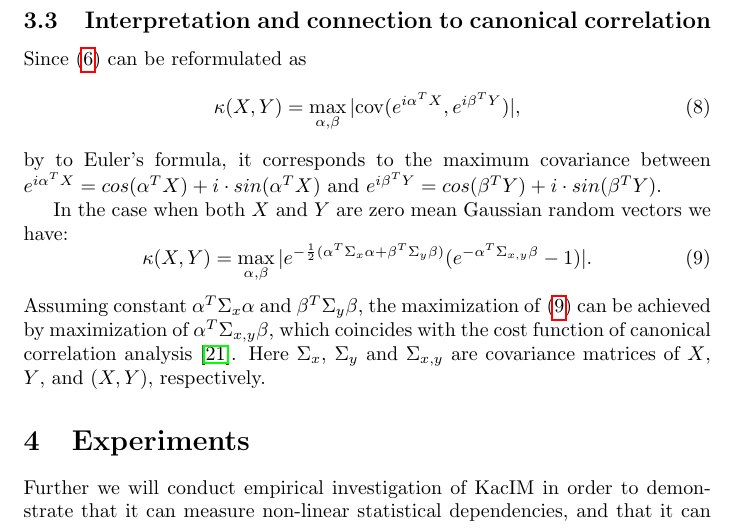
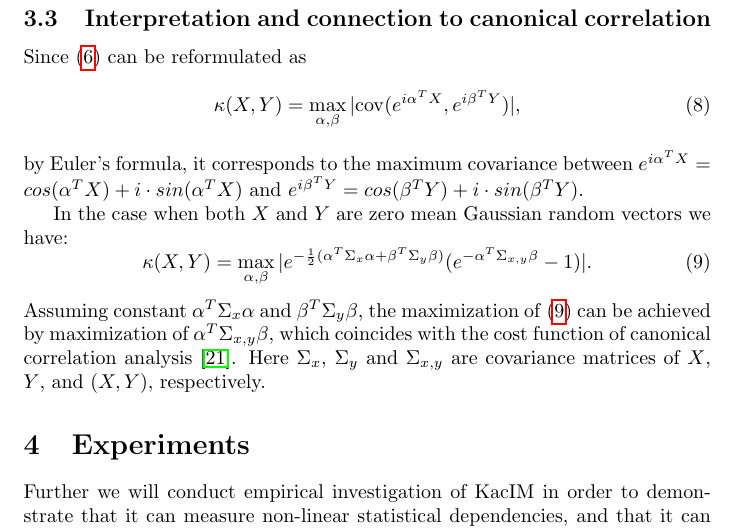
Before and after one commit to povidanius/kac_independence_measure, a LaTeX paper (art/main.tex): part of page 5 of 11, cut so that both start at the same text. Compiled offline with pdfLaTeX.

Commit message:
typo fix

```diff
--- a/art/main.tex
+++ b/art/main.tex
@@ -164,7 +164,7 @@ Since \eqref{eq:kim} can be reformulated as
 \begin{equation}
 \kappa(X,Y) = \max_{\alpha,\beta} |\cov(e^{i\alpha^{T}X},e^{i\beta^{T}Y})|,
 \end{equation}
-by to Euler's formula, it corresponds to the maximum covariance between $e^{i\alpha^{T}X} = cos(\alpha^{T}X) + i \cdot sin(\alpha^{T}X)$ and $e^{i\beta^{T}Y} = cos(\beta^{T}Y) + i \cdot sin(\beta^{T}Y)$.
+by Euler's formula, it corresponds to the maximum covariance between $e^{i\alpha^{T}X} = cos(\alpha^{T}X) + i \cdot sin(\alpha^{T}X)$ and $e^{i\beta^{T}Y} = cos(\beta^{T}Y) + i \cdot sin(\beta^{T}Y)$.
 
 In the case when both $X$ and $Y$ are zero mean Gaussian random vectors we have:
 \begin{equation}
```
